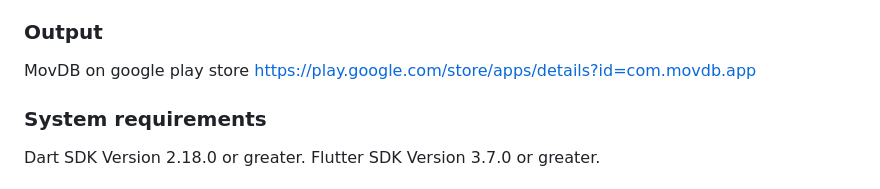
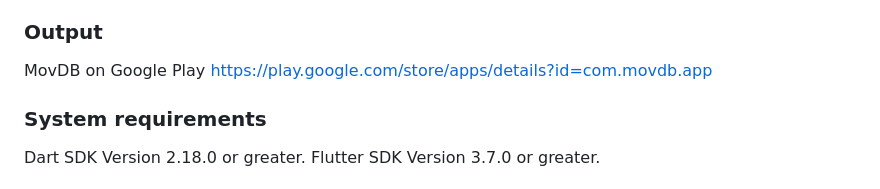
Before and after one commit to warhead1225/movdb, a Markdown page: README.md, the part around the change. Drawn GitHub-style.

```diff
--- a/README.md
+++ b/README.md
@@ -13,7 +13,7 @@
 
 ### Output
 
-MovDB on google play store
+MovDB on Google Play
 https://play.google.com/store/apps/details?id=com.movdb.app
 
 ### System requirements
```
